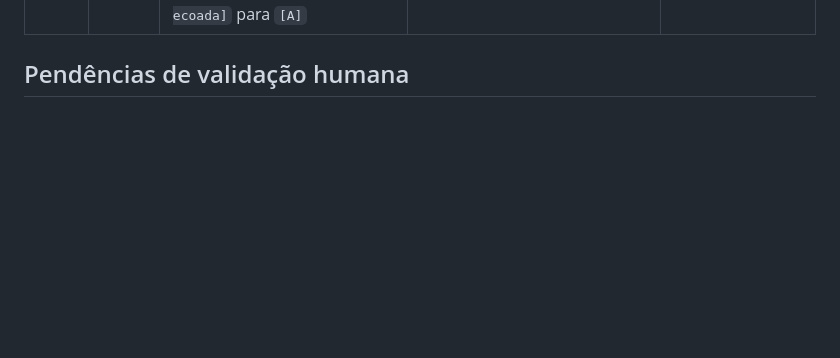
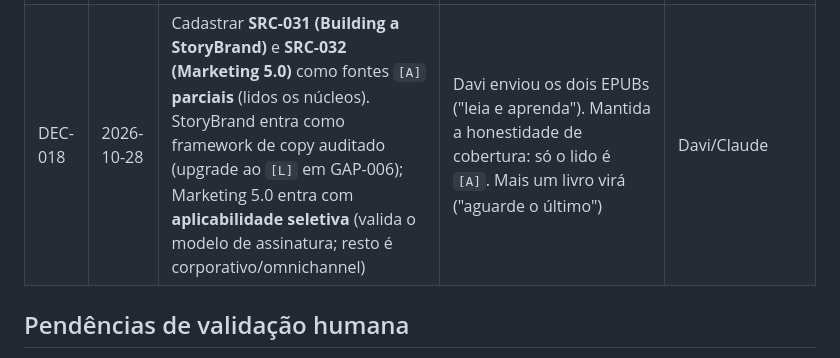
Before and after one commit to dsordi/LaunchOS, a Markdown page: biblioteca/10_HISTORICO_DECISOES.md, the part around the change. Drawn GitHub-style; blank space fills up the shorter version.

```diff
--- a/biblioteca/10_HISTORICO_DECISOES.md
+++ b/biblioteca/10_HISTORICO_DECISOES.md
@@ -21,6 +21,7 @@
 | DEC-015 | 2026-10-28 | Priorizar o **Playbook/Plano de execução (E6/E7)** como próxima camada construída, por ser a maior dor declarada do Davi; template fundamentado em MET-001 (4 fases, 3 CPLs, escassez honesta, portões) | O Davi apontou execução como "onde mais preciso de foco". Camadas 2 (CPL por fonte), 3 (portfólio) e 4 (ciclo de vida) ficam na fila (GAP-011/012/013) | Davi/Claude |
 | DEC-016 | 2026-10-28 | Criar **camada de literatura de marketing** (`biblioteca/12`) com marca própria `[L]` = princípio da literatura pela **memória do modelo, não auditado**. `[L]` só vira `[A]` quando o texto for obtido e lido | Pedido do Davi (apoiar a skill em livros de marketing). Sessão sem internet/PDFs: não dá para ler as fontes agora. A marca `[L]` evita que conhecimento não-auditado se passe por fonte lida (`[A]`) ou vire regra dura | Davi/Claude |
 | DEC-017 | 2026-10-28 | **Promover a fonte-raiz a leitura primária:** livro de Jeff Walker recebido (EPUB) e **parcialmente lido** (Nota ao leitor + caps. 2 e 5) → cadastrado como **SRC-030** com ficha em `02`. Afirmações dos capítulos lidos sobem de `[A-raiz ecoada]` para `[A]` | Davi enviou o EPUB e pediu "leia o primeiro". Primeira fonte do corpus lida de primeira mão; corrige o glossário (gatilhos = lista de Walker, não só Cialdini) e confirma HYP-003 pela raiz. Caps. 3,4,6–10 pendentes | Davi/Claude |
+| DEC-018 | 2026-10-28 | Cadastrar **SRC-031 (Building a StoryBrand)** e **SRC-032 (Marketing 5.0)** como fontes `[A]` **parciais** (lidos os núcleos). StoryBrand entra como framework de copy auditado (upgrade ao `[L]` em GAP-006); Marketing 5.0 entra com **aplicabilidade seletiva** (valida o modelo de assinatura; resto é corporativo/omnichannel) | Davi enviou os dois EPUBs ("leia e aprenda"). Mantida a honestidade de cobertura: só o lido é `[A]`. Mais um livro virá ("aguarde o último") | Davi/Claude |
 
 ## Pendências de validação humana
 
```
Also changed, not shown: biblioteca/01_CATALOGO_FONTES.md (+2 -0 lines), biblioteca/02_FICHAS_EXTRACAO.md (+31 -0 lines).
